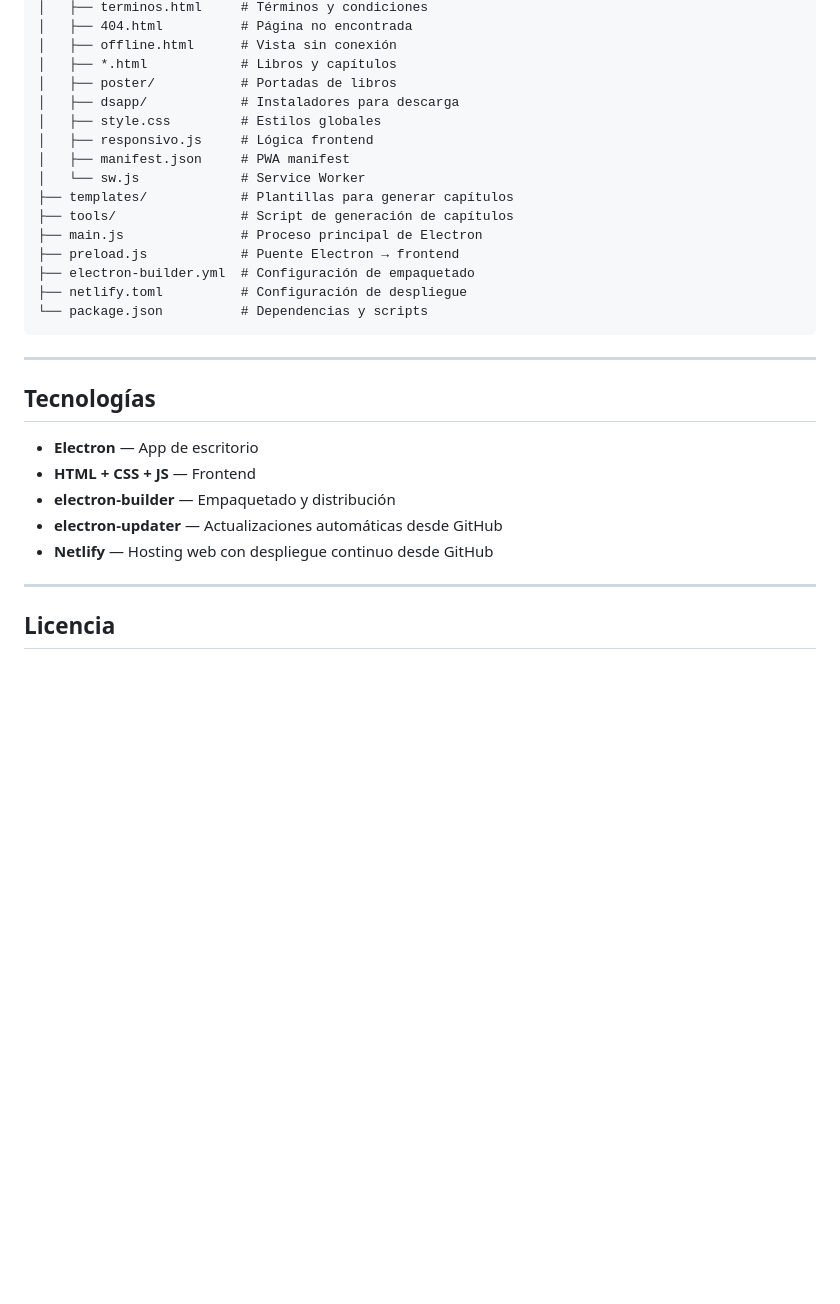
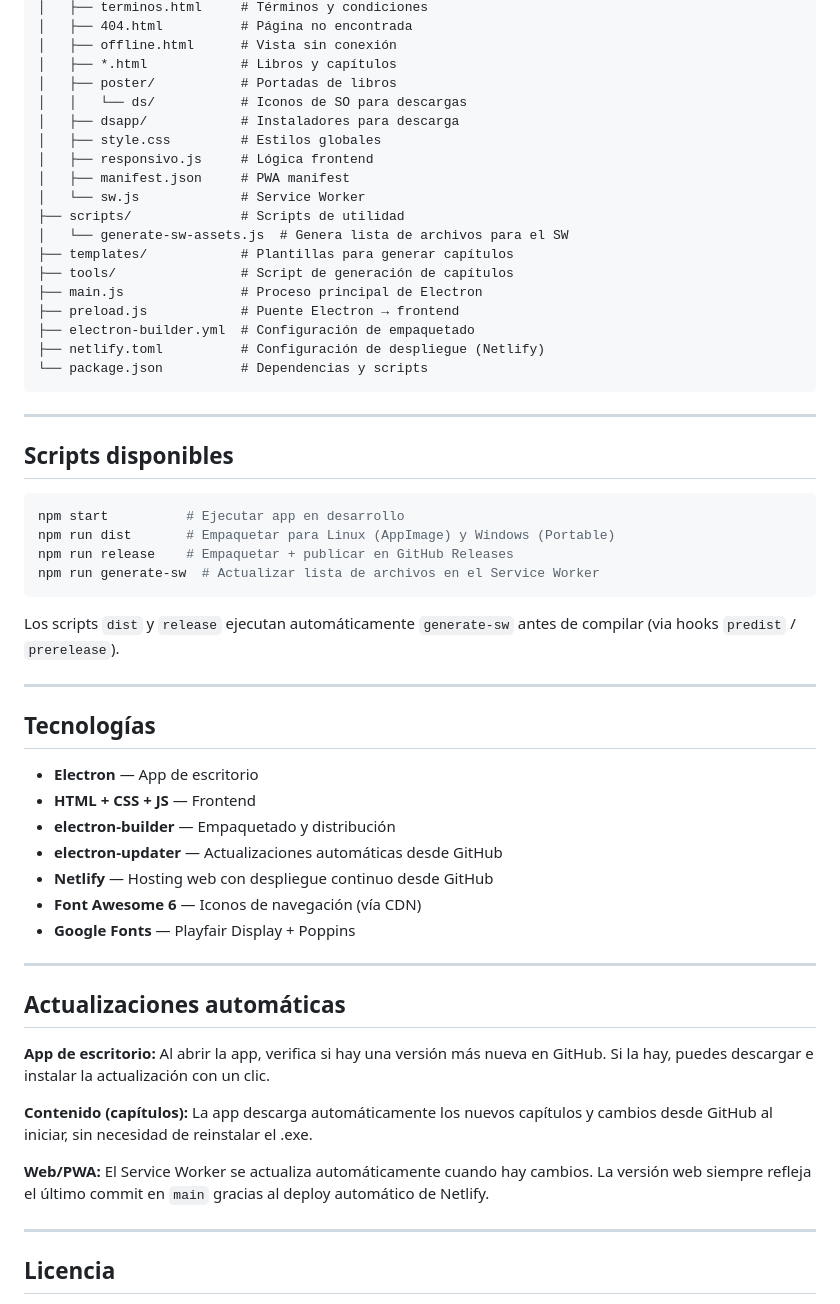
Before and after one commit to Wastermanlord/GreatBook-Library, a Markdown page: README.md, the part around one of its changes. GitHub-like rendering; blank space fills up the shorter version.

````diff
--- a/README.md
+++ b/README.md
@@ -67,19 +86,35 @@ GreatBook App/
 │   ├── offline.html      # Vista sin conexión
 │   ├── *.html            # Libros y capítulos
 │   ├── poster/           # Portadas de libros
+│   │   └── ds/           # Iconos de SO para descargas
 │   ├── dsapp/            # Instaladores para descarga
 │   ├── style.css         # Estilos globales
 │   ├── responsivo.js     # Lógica frontend
 │   ├── manifest.json     # PWA manifest
 │   └── sw.js             # Service Worker
+├── scripts/              # Scripts de utilidad
+│   └── generate-sw-assets.js  # Genera lista de archivos para el SW
 ├── templates/            # Plantillas para generar capítulos
 ├── tools/                # Script de generación de capítulos
 ├── main.js               # Proceso principal de Electron
 ├── preload.js            # Puente Electron → frontend
 ├── electron-builder.yml  # Configuración de empaquetado
-├── netlify.toml          # Configuración de despliegue
+├── netlify.toml          # Configuración de despliegue (Netlify)
 └── package.json          # Dependencias y scripts
 ```
+
+---
+
+## Scripts disponibles
+
+```bash
+npm start          # Ejecutar app en desarrollo
+npm run dist       # Empaquetar para Linux (AppImage) y Windows (Portable)
+npm run release    # Empaquetar + publicar en GitHub Releases
+npm run generate-sw  # Actualizar lista de archivos en el Service Worker
+```
+
+Los scripts `dist` y `release` ejecutan automáticamente `generate-sw` antes de compilar (via hooks `predist` / `prerelease`).
 
 ---
 
@@ -90,6 +125,18 @@ GreatBook App/
 - **electron-builder** — Empaquetado y distribución
 - **electron-updater** — Actualizaciones automáticas desde GitHub
 - **Netlify** — Hosting web con despliegue continuo desde GitHub
+- **Font Awesome 6** — Iconos de navegación (vía CDN)
+- **Google Fonts** — Playfair Display + Poppins
+
+---
+
+## Actualizaciones automáticas
+
+**App de escritorio:** Al abrir la app, verifica si hay una versión más nueva en GitHub. Si la hay, puedes descargar e instalar la actualización con un clic.
+
+**Contenido (capítulos):** La app descarga automáticamente los nuevos capítulos y cambios desde GitHub al iniciar, sin necesidad de reinstalar el .exe.
+
+**Web/PWA:** El Service Worker se actualiza automáticamente cuando hay cambios. La versión web siempre refleja el último commit en `main` gracias al deploy automático de Netlify.
 
 ---
 
````
Also changed, not shown: other parts of README.md (+44 -25 lines).
